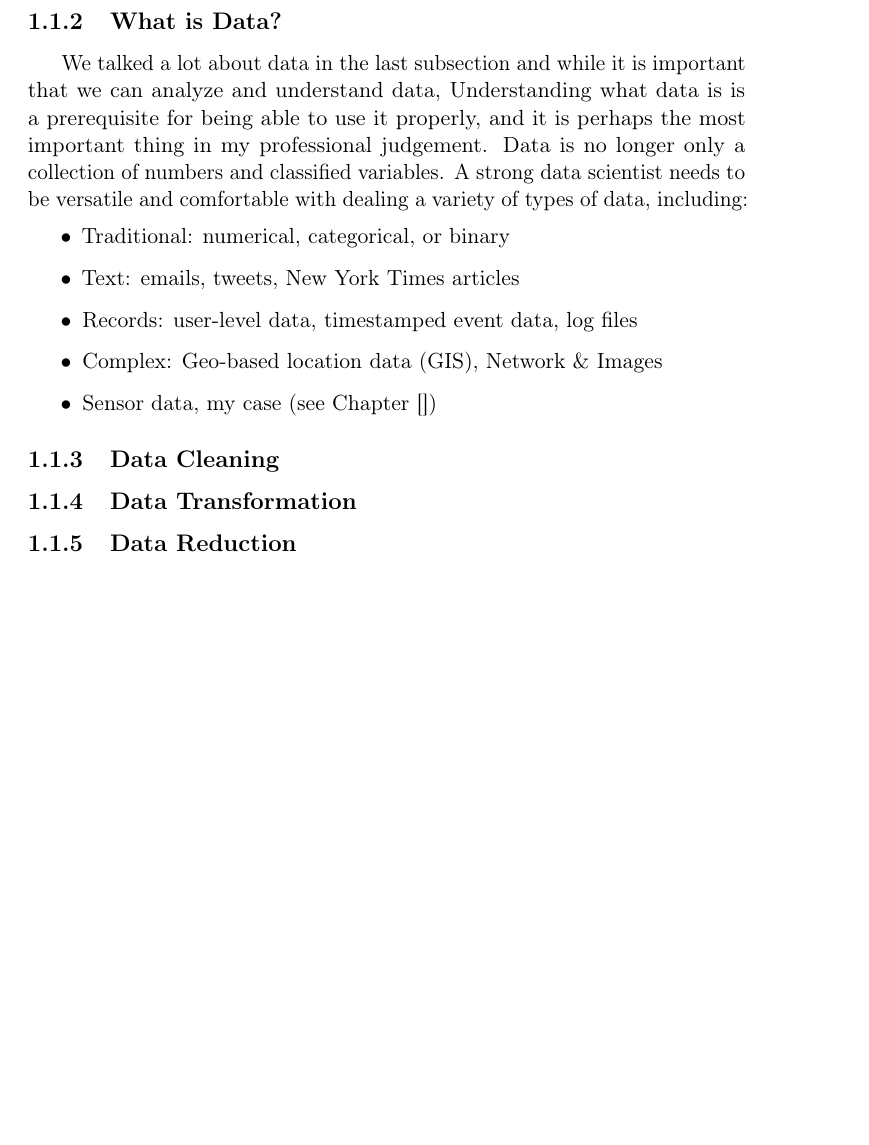
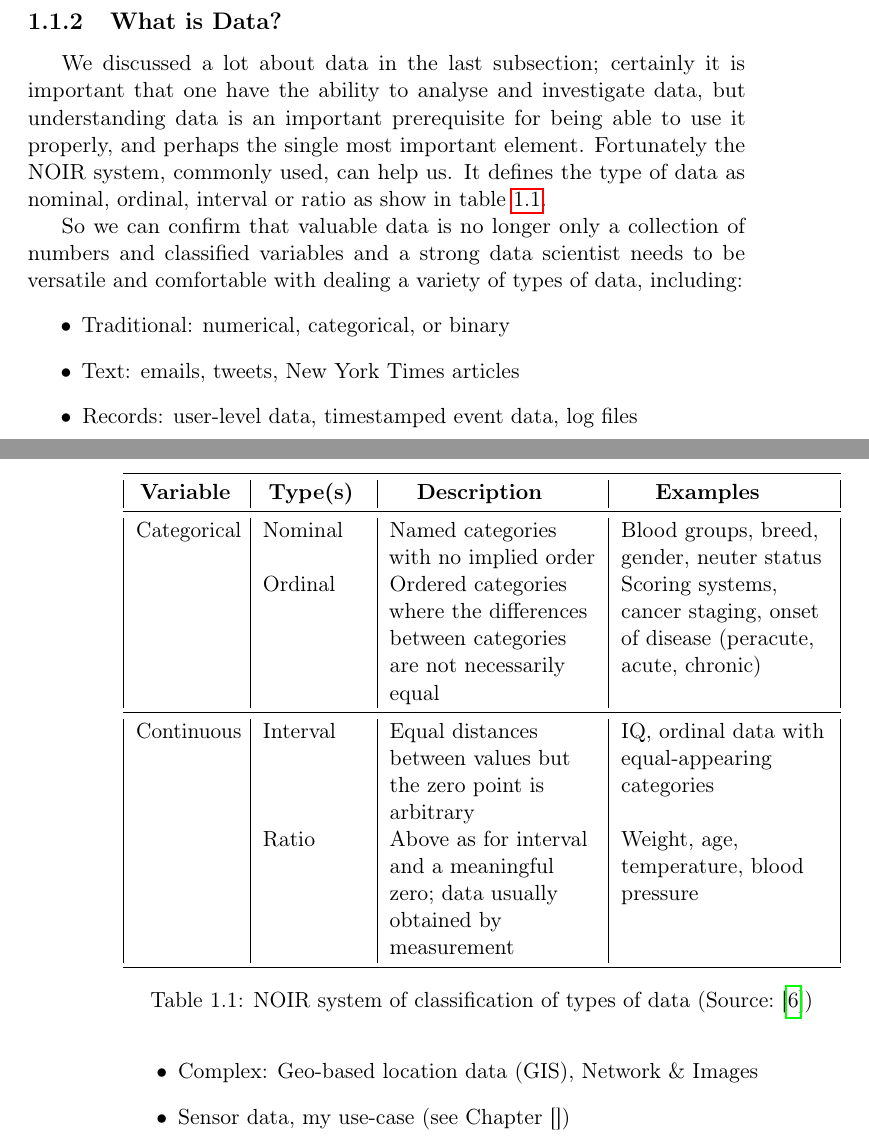
Before and after one commit to D3mianGianoz/master-thesis-zensor, a LaTeX thesis (main.tex, which reads content/chapter_1/data_analysis.tex): part of page 5 of 35 before the commit and two parts of pages 5 and 6 of 35 after it, the two joined at a grey line, cut so that both start at the same text, the shorter picture padded with empty space. Compiled offline with pdfLaTeX.

Commit message:
Added some content on chapter 1.

```diff
--- a/content/chapter_1/data_analysis.tex
+++ b/content/chapter_1/data_analysis.tex
@@ -33 +60,39 @@ Similar stages can be found in the \ac{CRISP} framework, which is used in \acl{D
+\subsection{What is Data?}
+\begin{table}[!ht]
+    \begin{tabularx}{\textwidth}{
+    | >{\raggedright\arraybackslash} m{1.8cm}
+    | >{\raggedright\arraybackslash} m{1.8cm}
+    | >{\raggedright\arraybackslash} X
+    | >{\raggedright\arraybackslash} X | }
+    % \hline
+    % \multicolumn{4}{|c|}{NOIR} \\
+    \toprule
+    \hfil\bfseries Variable & \hfil\bfseries Type(s) & \hfil\bfseries Description & \hfil\bfseries Examples \\
+    \midrule
+    Categorical & Nominal & Named categories with no implied order & Blood groups, breed, gender, neuter status \\
+    ~ & Ordinal & Ordered categories where the differences between categories are not necessarily equal & Scoring systems, cancer staging, onset of disease (peracute, acute, chronic) \\
+    \midrule
+    Continuous & Interval & Equal distances between values but the zero point is arbitrary & IQ, ordinal data with equal-appearing categories\\
+    ~ & Ratio & Above as for interval and a meaningful zero; data usually obtained by measurement & Weight, age, temperature, blood pressure \\
+    \bottomrule
+    \end{tabularx}
+\caption{NOIR system of classification of types of data (Source:~\cite{Article:intro_to_data_analysis})}
+\label{table:noir_sys}
+\end{table}
+We discussed a lot about data in the last subsection; certainly it is important that one have the ability to analyse and investigate data, but
+understanding data is an important prerequisite for being able to use it properly, and perhaps the single most important element.
+Fortunately the NOIR system, commonly used, can help us. It defines the type of data as nominal, ordinal, interval or ratio as show in table~\ref{table:noir_sys}.
+
+So we can confirm that valuable data is no longer only a collection of numbers and classified variables and
+a strong data scientist needs to be versatile and comfortable with dealing a variety of types of data, including:
+\begin{itemize}
+    \item Traditional: numerical, categorical, or binary
+    \item Text: emails, tweets, New York Times articles
+    \item Records: user-level data, timestamped event data, log files
+    \item Complex: Geo-based location data (GIS), Network \& Images
+    \item Sensor data, my use-case (see Chapter [])
+\end{itemize}
+% On how to deal with different types of data, it represents open research questions for the statistical and computer science community.
+% This is the frontier! Since some of these are open research problems, in practice, data scientists do the best they can, and often invent new methods as part of their work.
+
 % \paragraph{Connection to the Scientific Method}
@@ -44,23 +109,3 @@ We can think of the data science process as an extension of or variation of the
 In both the data science process and the scientific method, not every problem requires one to go through all the steps, but almost all problems can be solved with \textit{some} combination of the stages~\cite{Book:doing_data_science}.
 For example, if your end goal is a \textbf{data visualization} (which itself could be thought of as a data product), it’s possible you might not do any machine learning or statistical modeling,
 but you would want to get all the way to a clean dataset, do some \acl{EDA}, and then create the visualization. This has happened to me many times during my internship, as we will see in [Chapter 4].
-
-\subsection{What is Data?}
-We talked a lot about data in the last subsection and while it is important that we can analyze and understand data,
-Understanding what data is is a prerequisite for being able to use it properly, and it is perhaps the most important thing in my professional judgement.
-Data is no longer only a collection of numbers and classified variables.
-A strong data scientist needs to be versatile and comfortable with dealing a variety of types of data, including:
-\begin{itemize}
-    \item Traditional: numerical, categorical, or binary
-    \item Text: emails, tweets, New York Times articles
-    \item Records: user-level data, timestamped event data, log files
-    \item Complex: Geo-based location data (GIS), Network \& Images
-    \item Sensor data, my case (see Chapter [])
-\end{itemize}
-
-% On how to deal with different types of data, it represents open research questions for the statistical and computer science community.
-% This is the frontier! Since some of these are open research problems, in practice, data scientists do the best they can, and often invent new methods as part of their work.
-
-\subsection{Data Cleaning}
-\subsection{Data Transformation}
-\subsection{Data Reduction}
```
Also changed, not shown: acro.tex (+0 -4 lines), content/back_matter/bibliography/bibliography.bib (+12 -0 lines), content/chapter_1/data_analysis.tex (29 more changed lines).
